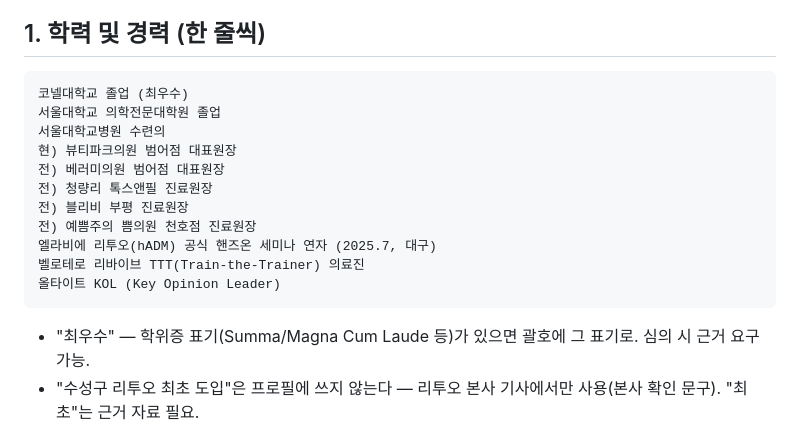
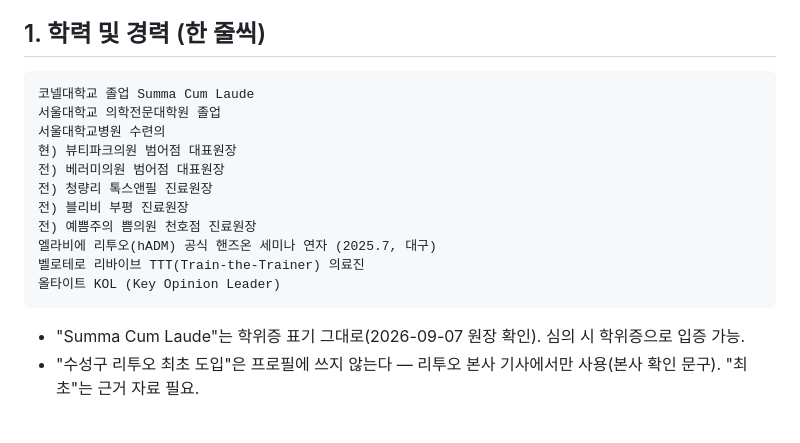
Before and after one commit to terrypark2003/beautypark-obsidian, a Markdown page: 02_AI_Wiki/marketing/원장_프로필.md, the part around the change. GitHub-like rendering.

Commit message:
마케팅: 원장 프로필 학력 표기 확정 (Summa Cum Laude)
Co-Authored-By: Claude Fable 5.1 <noreply@anthropic.com>
Claude-Session: https://claude.ai/code/session_01F17keEVFmtgREEjV7JWP7W

````diff
--- a/02_AI_Wiki/marketing/원장_프로필.md
+++ b/02_AI_Wiki/marketing/원장_프로필.md
@@ -14,7 +14,7 @@ tags: [마케팅, 프로필, 의료광고]
 ## 1. 학력 및 경력 (한 줄씩)
 
 ```
-코넬대학교 졸업 (최우수)
+코넬대학교 졸업 Summa Cum Laude
 서울대학교 의학전문대학원 졸업
 서울대학교병원 수련의
 현) 뷰티파크의원 범어점 대표원장
@@ -27,7 +27,7 @@ tags: [마케팅, 프로필, 의료광고]
 올타이트 KOL (Key Opinion Leader)
 ```
 
-- "최우수" — 학위증 표기(Summa/Magna Cum Laude 등)가 있으면 괄호에 그 표기로. 심의 시 근거 요구 가능.
+- "Summa Cum Laude"는 학위증 표기 그대로(2026-09-07 원장 확인). 심의 시 학위증으로 입증 가능.
 - "수성구 리투오 최초 도입"은 프로필에 쓰지 않는다 — 리투오 본사 기사에서만 사용(본사 확인 문구). "최초"는 근거 자료 필요.
 
 ## 2. 소개문
````
